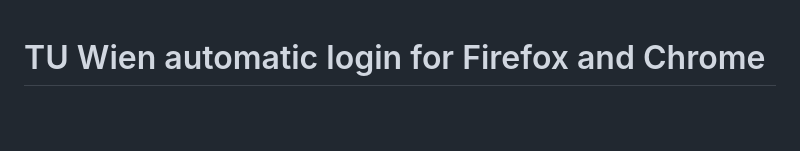
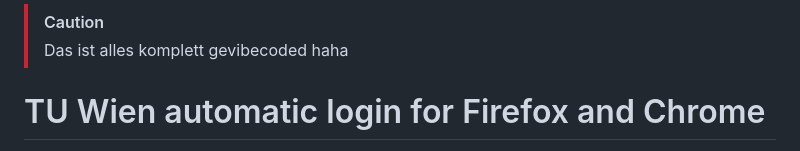
Before and after one commit to ThomasW2005/TUWien-MFA-Autofill-Firefox, a Markdown page: README.md, the part around the change. Drawn GitHub-style; blank space fills up the shorter version.

Commit message:
Update README with caution note
Added a caution note about the content.

```diff
--- a/README.md
+++ b/README.md
@@ -1,3 +1,7 @@
+> [!CAUTION]
+> Das ist alles komplett gevibecoded haha
+
+
 # TU Wien automatic login for Firefox and Chrome
 
 A dependency-free WebExtension for desktop Firefox and Firefox for Android 140 or newer, and desktop Google Chrome 121 or newer. It fills and submits username/email, password, and time-based authenticator codes on HTTPS `tuwien.ac.at`, `tuwien.at`, and their subdomains. It supports password and MFA on separate pages, combined forms, and username-first login forms. There is no telemetry, credential sync, external service, or remote code.
```
